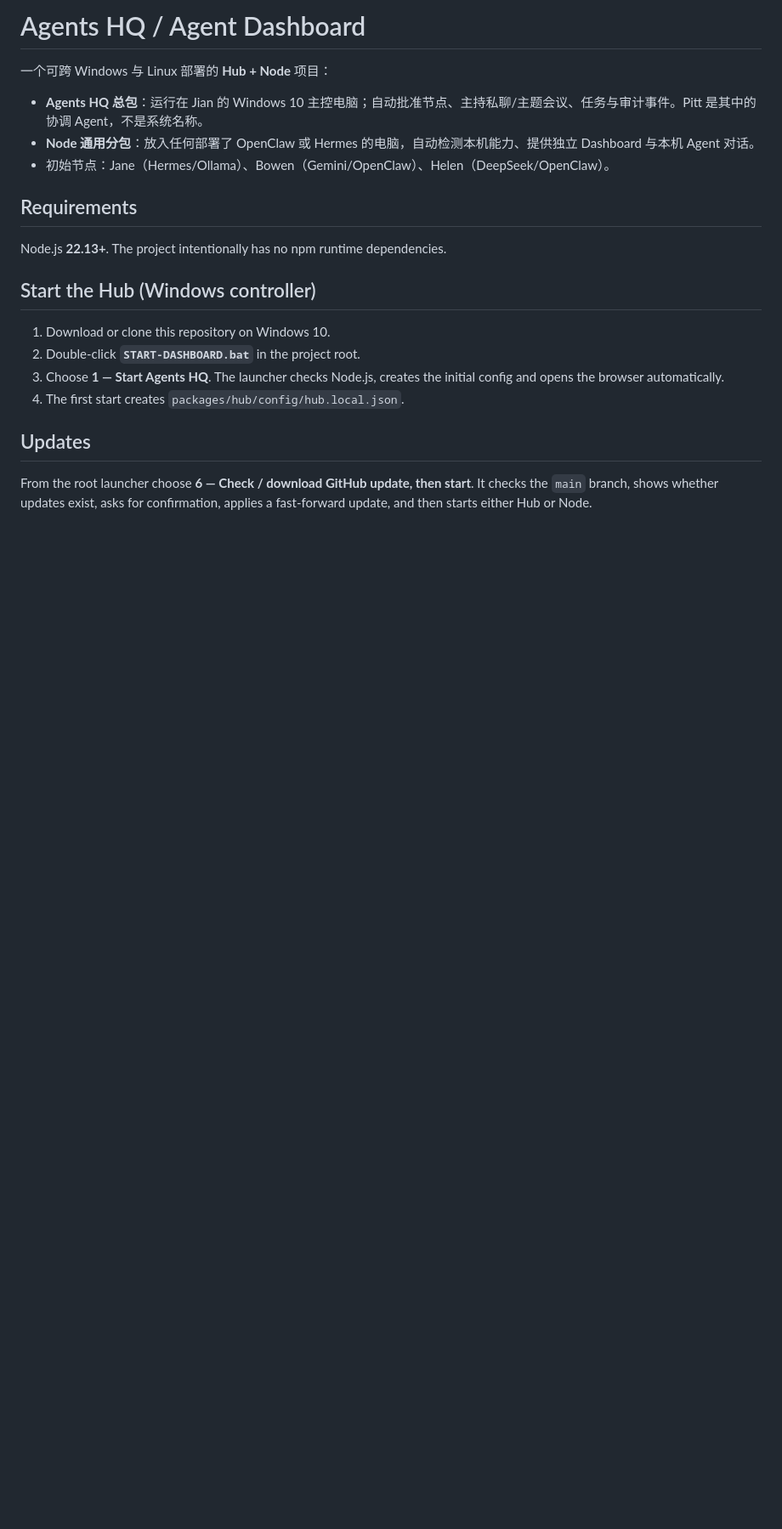
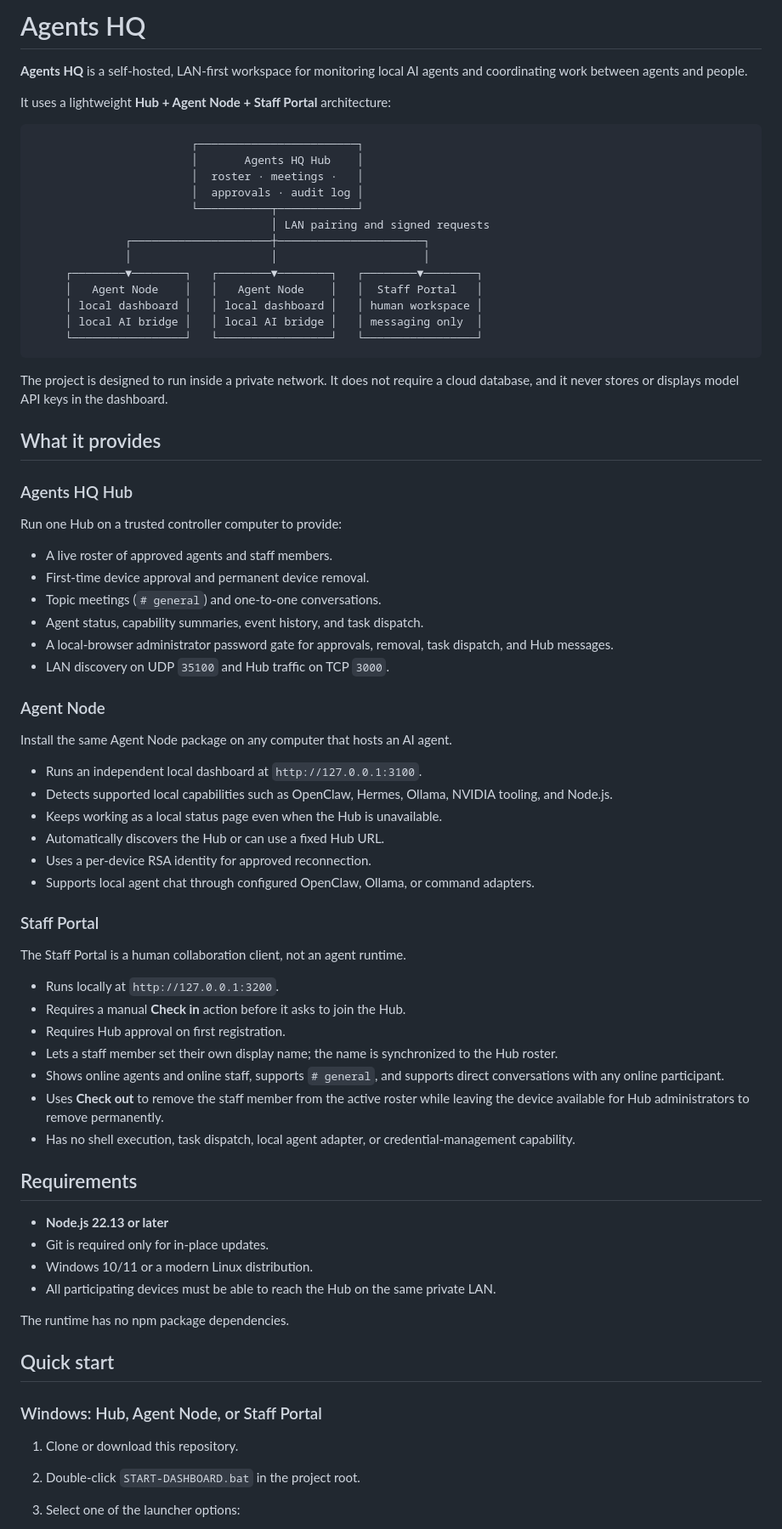
Before and after one commit to jilajial/Agent-DashBoard, a Markdown page: README.md, the part around one of its changes. Shown at 85% size. Drawn GitHub-style; blank space fills up the shorter version.

````diff
--- a/README.md
+++ b/README.md
@@ -1,23 +1,77 @@
-# Agents HQ / Agent Dashboard
+# Agents HQ
 
-一个可跨 Windows 与 Linux 部署的 **Hub + Node** 项目：
+**Agents HQ** is a self-hosted, LAN-first workspace for monitoring local AI agents and coordinating work between agents and people.
 
-- **Agents HQ 总包**：运行在 Jian 的 Windows 10 主控电脑；自动批准节点、主持私聊/主题会议、任务与审计事件。Pitt 是其中的协调 Agent，不是系统名称。
-- **Node 通用分包**：放入任何部署了 OpenClaw 或 Hermes 的电脑，自动检测本机能力、提供独立 Dashboard 与本机 Agent 对话。
-- 初始节点：Jane（Hermes/Ollama）、Bowen（Gemini/OpenClaw）、Helen（DeepSeek/OpenClaw）。
+It uses a lightweight **Hub + Agent Node + Staff Portal** architecture:
+
+```text
+                        ┌────────────────────────┐
+                        │       Agents HQ Hub    │
+                        │  roster · meetings ·   │
+                        │  approvals · audit log │
+                        └───────────┬────────────┘
+                                    │ LAN pairing and signed requests
+              ┌─────────────────────┼──────────────────────┐
+              │                     │                      │
+     ┌────────▼────────┐   ┌────────▼────────┐   ┌────────▼────────┐
+     │   Agent Node    │   │   Agent Node    │   │  Staff Portal   │
+     │ local dashboard │   │ local dashboard │   │ human workspace │
+     │ local AI bridge │   │ local AI bridge │   │ messaging only  │
+     └─────────────────┘   └─────────────────┘   └─────────────────┘
+```
+
+The project is designed to run inside a private network. It does not require a cloud database, and it never stores or displays model API keys in the dashboard.
+
+## What it provides
+
+### Agents HQ Hub
+
+Run one Hub on a trusted controller computer to provide:
+
+- A live roster of approved agents and staff members.
+- First-time device approval and permanent device removal.
+- Topic meetings (`# general`) and one-to-one conversations.
+- Agent status, capability summaries, event history, and task dispatch.
+- A local-browser administrator password gate for approvals, removal, task dispatch, and Hub messages.
+- LAN discovery on UDP `35100` and Hub traffic on TCP `3000`.
+
+### Agent Node
+
+Install the same Agent Node package on any computer that hosts an AI agent.
+
+- Runs an independent local dashboard at `http://127.0.0.1:3100`.
+- Detects supported local capabilities such as OpenClaw, Hermes, Ollama, NVIDIA tooling, and Node.js.
+- Keeps working as a local status page even when the Hub is unavailable.
+- Automatically discovers the Hub or can use a fixed Hub URL.
+- Uses a per-device RSA identity for approved reconnection.
+- Supports local agent chat through configured OpenClaw, Ollama, or command adapters.
+
+### Staff Portal
+
+The Staff Portal is a human collaboration client, not an agent runtime.
+
+- Runs locally at `http://127.0.0.1:3200`.
+- Requires a manual **Check in** action before it asks to join the Hub.
+- Requires Hub approval on first registration.
+- Lets a staff member set their own display name; the name is synchronized to the Hub roster.
+- Shows online agents and online staff, supports `# general`, and supports direct conversations with any online participant.
+- Uses **Check out** to remove the staff member from the active roster while leaving the device available for Hub administrators to remove permanently.
+- Has no shell execution, task dispatch, local agent adapter, or credential-management capability.
 
 ## Requirements
 
-Node.js **22.13+**. The project intentionally has no npm runtime dependencies.
+- **Node.js 22.13 or later**
+- Git is required only for in-place updates.
+- Windows 10/11 or a modern Linux distribution.
+- All participating devices must be able to reach the Hub on the same private LAN.
 
-## Start the Hub (Windows controller)
+The runtime has no npm package dependencies.
 
-1. Download or clone this repository on Windows 10.
-2. Double-click **`START-DASHBOARD.bat`** in the project root.
-3. Choose **1 — Start Agents HQ**. The launcher checks Node.js, creates the initial config and opens the browser automatically.
-4. The first start creates `packages/hub/config/hub.local.json`.
+## Quick start
 
-## Updates
+### Windows: Hub, Agent Node, or Staff Portal
 
-From the root launcher choose **6 — Check / download GitHub update, then start**. It checks the `main` branch, shows whether updates exist, asks for confirmation, applies a fast-forward update, and then starts either Hub or Node.
+1. Clone or download this repository.
+2. Double-click `START-DASHBOARD.bat` in the project root.
+3. Select one of the launcher options:
 
````
Also changed, not shown: other parts of README.md (+106 -35 lines).
